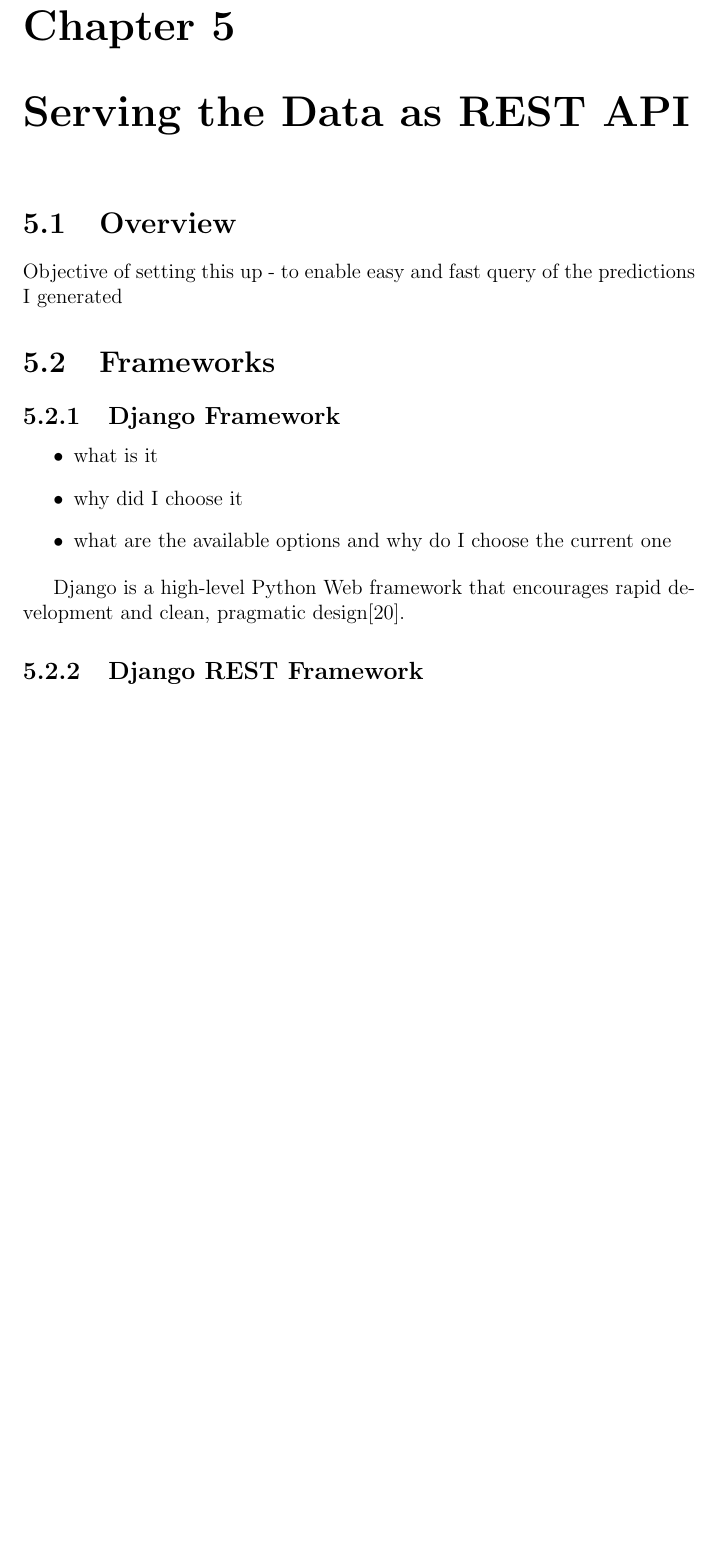
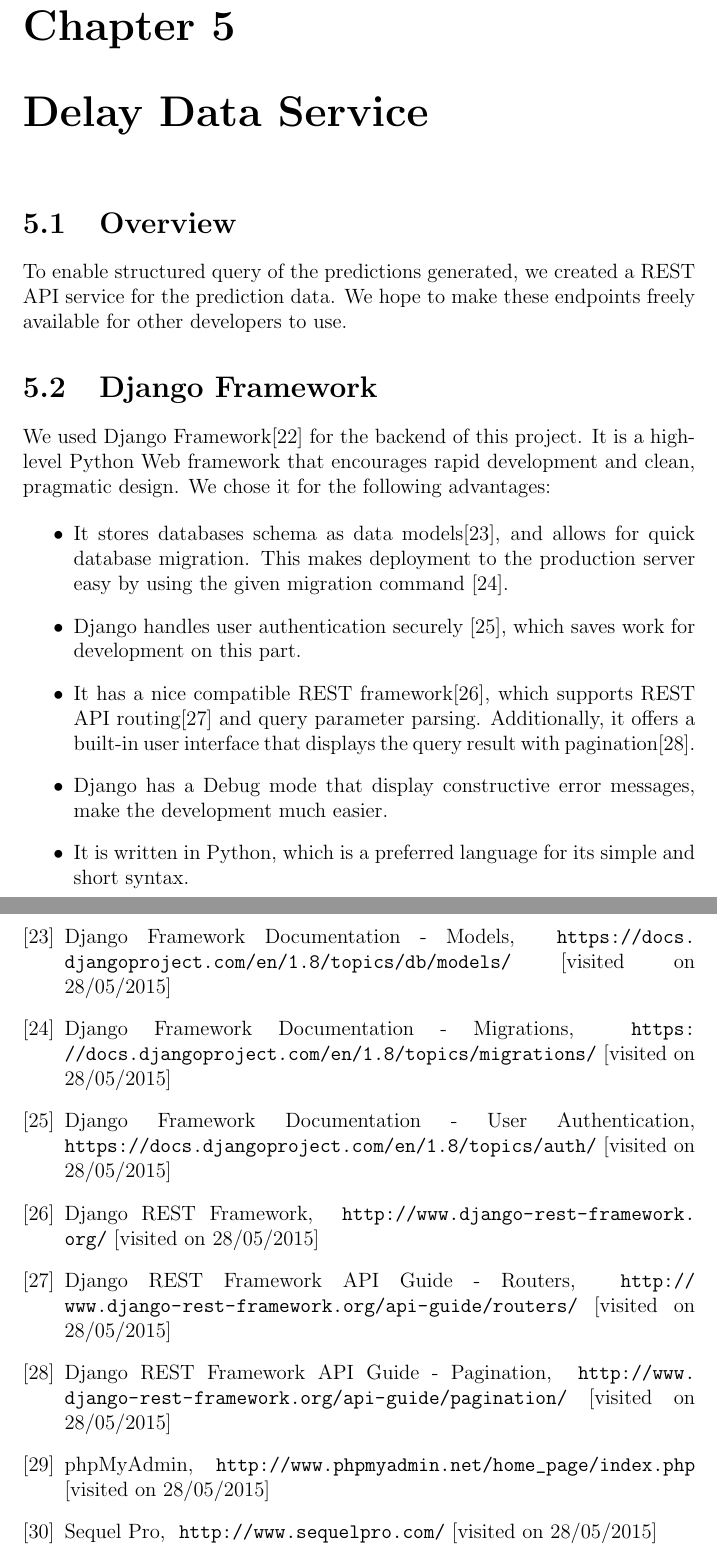
Before and after one commit to yangfanzhuhai/report, a LaTeX thesis (report.tex, which reads ref.tex, serving_data.tex): part of page 24 of 35 before the commit and two parts of pages 24 and 36 of 36 after it, the two joined at a grey line, cut so that both start at the same text, the shorter picture padded with empty space. Compiled offline with pdfLaTeX.

Commit message:
updated on django

```diff
--- a/ref.tex
+++ b/ref.tex
@@ -65,4 +71,29 @@
 \bibitem{django_framework} Django Framework, \
 \url{https://www.djangoproject.com/} [visited on 13/05/2015]
 
+\bibitem{django_model} Django Framework Documentation - Models, \
+\url{https://docs.djangoproject.com/en/1.8/topics/db/models/} [visited on 28/05/2015]
+
+\bibitem{django_migrations} Django Framework Documentation - Migrations, \
+\url{https://docs.djangoproject.com/en/1.8/topics/migrations/} [visited on 28/05/2015]
+
+\bibitem{django_user_auth} Django Framework Documentation - User Authentication, \
+\url{https://docs.djangoproject.com/en/1.8/topics/auth/} [visited on 28/05/2015]
+
+\bibitem{django_rest} Django REST Framework, \
+\url{http://www.django-rest-framework.org/} [visited on 28/05/2015]
+
+\bibitem{django_rest_routing} Django REST Framework API Guide - Routers, \
+\url{http://www.django-rest-framework.org/api-guide/routers/} [visited on 28/05/2015]
+
+\bibitem{django_rest_pagination} Django REST Framework API Guide - Pagination, \
+\url{http://www.django-rest-framework.org/api-guide/pagination/} [visited on 28/05/2015]
+
+\bibitem{phpmyadmin} phpMyAdmin, \
+\url{http://www.phpmyadmin.net/home_page/index.php} [visited on 28/05/2015]
+
+\bibitem{sequel_pro} Sequel Pro, \
+\url{http://www.sequelpro.com/} [visited on 28/05/2015]
+
+
 \end{thebibliography}
--- a/serving_data.tex
+++ b/serving_data.tex
@@ -1,22 +1,19 @@
 %!TEX root = report.tex
-\chapter{Serving the Data as REST API}
+\chapter{Delay Data Service}
 
 \section{Overview}
-Objective of setting this up - to enable easy and fast query of the predictions I generated
+To enable structured query of the predictions generated, we created a REST API service for the prediction data. We hope to make these endpoints freely available for other developers to use.
 
-\section{Frameworks}
-
-\subsection{Django Framework}
+\section{Django Framework}
+\par We used Django Framework\cite{django_framework} for the backend of this project. It is a high-level Python Web framework that encourages rapid development and clean, pragmatic design. We chose it for the following advantages:
 
 \begin{itemize}
-  \item what is it
-  \item why did I choose it
-  \item what are the available options and why do I choose the current one
+  \item It stores databases schema as data models\cite{django_model}, and allows for quick database migration. This makes deployment to the production server easy by using the given migration command \cite{django_migrations}.
+  \item Django handles user authentication securely \cite{django_user_auth}, which saves work for development on this part.
+  \item It has a nice compatible REST framework\cite{django_rest}, which supports REST API routing\cite{django_rest_routing} and query parameter parsing. Additionally, it offers a built-in user interface that displays the query result with pagination\cite{django_rest_pagination}.
+  \item Django has a Debug mode that display constructive error messages, make the development much easier.
+  \item It is written in Python, which is a preferred language for its simple and short syntax.
 \end{itemize}
-
-\par Django is a high-level Python Web framework that encourages rapid development and clean, pragmatic design\cite{django_framework}.
-
-\subsection{Django REST Framework}
 
 \section{API Endpoints}
 \begin{itemize}
```
Also changed, not shown: background.tex (+3 -3 lines), background_apps_overview.tex (+1 -0 lines), background_tfl_open_data_overview.tex (+2 -2 lines), data_generation_historical.tex (+6 -2 lines), report.pdf, ref.tex (6 more changed lines), serving_data.tex (1 more changed lines), 1 other file.
